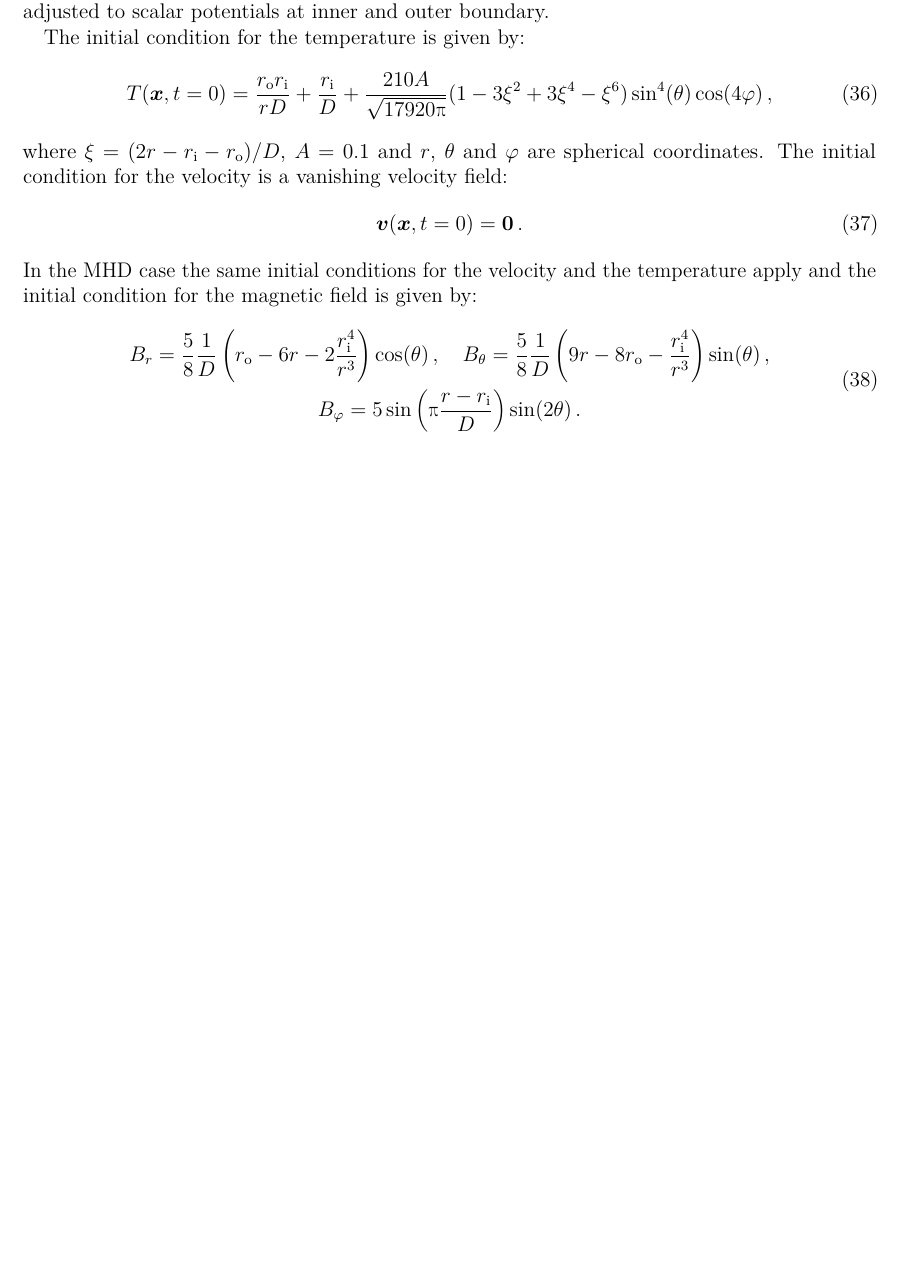
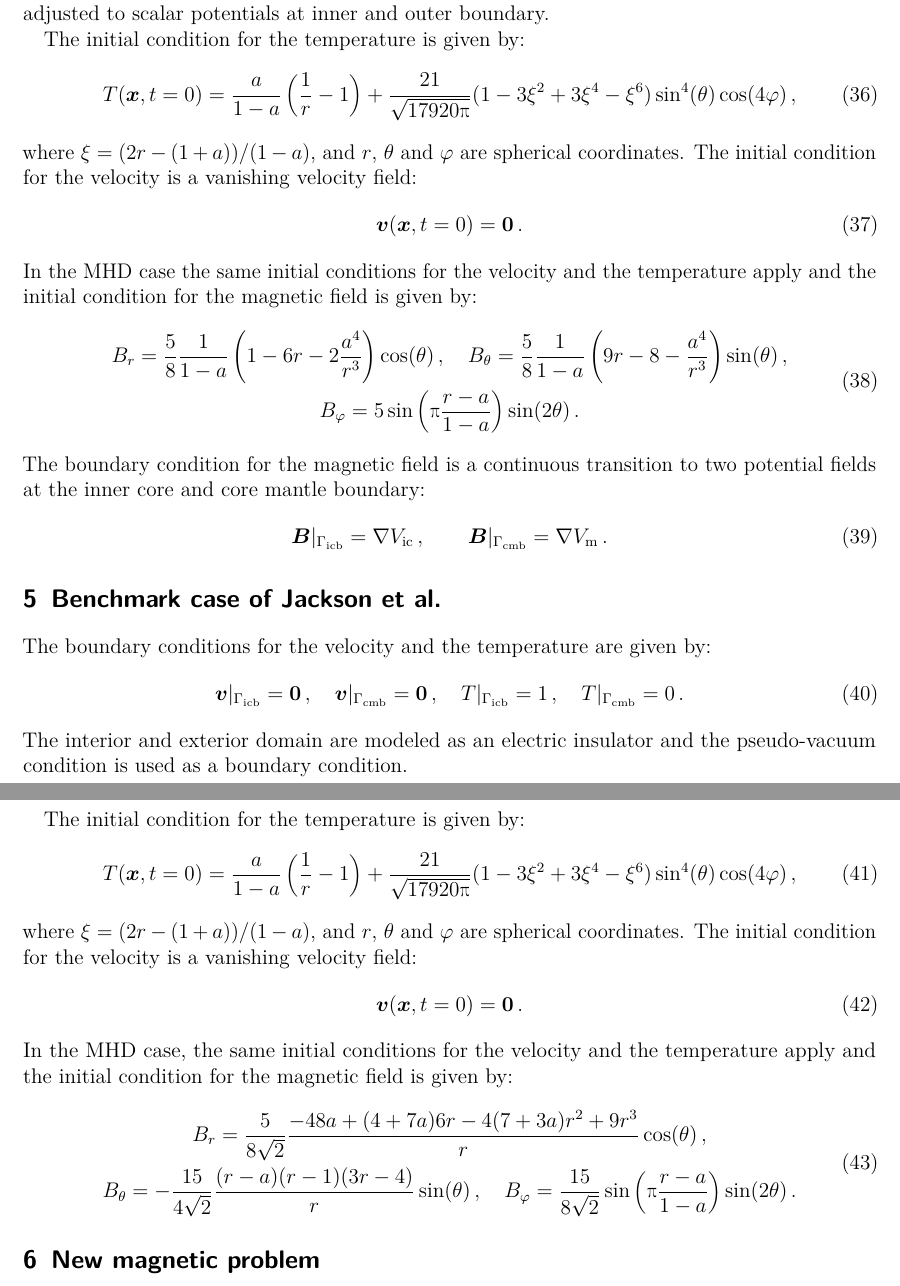
Before and after one commit to sebglane/BoussinesqFluidSolver, a LaTeX document (documentation/main.tex, which reads documentation/text.tex): part of page 11 of 13 before the commit and two parts of pages 11 and 12 of 14 after it, the two joined at a grey line, cut so that both start at the same text, the shorter picture padded with empty space. Compiled offline with pdfLaTeX.

Commit message:
added benchmark case of Jackson et al.

```diff
--- a/documentation/text.tex
+++ b/documentation/text.tex
@@ -371,17 +371,51 @@ The interior and exterior domain are modeled as an electric insulator and the ma
 
 The initial condition for the temperature is given by:
 \begin{equation}
-	T(\bm{x},t=\num{0})=\frac{r_\mathrm{o}r_\mathrm{i}}{rD}+\frac{r_\mathrm{i}}{D}+\frac{210A}{\sqrt{17920\gpi}}(1-3\xi^2+3\xi^4-\xi^6)\sin^4(\theta)\cos(4\varphi)\,,
+	T(\bm{x},t=\num{0})=\frac{a}{1-a}\left(\frac{1}{r}-1\right)+\frac{21}{\sqrt{17920\gpi}}(1-3\xi^2+3\xi^4-\xi^6)\sin^4(\theta)\cos(4\varphi)\,,
 \end{equation}
-where $\xi=(2r-r_\mathrm{i}-r_\mathrm{o})/D$, $A=\num{0.1}$ and $r$, $\theta$ and $\varphi$ are spherical coordinates. The initial condition for the velocity is a vanishing velocity field:
+where $\xi=(2r-(1+a))/(1-a)$, and $r$, $\theta$ and $\varphi$ are spherical coordinates. The initial condition for the velocity is a vanishing velocity field:
 \begin{equation}
 	\bm{v}(\bm{x},t=\num{0})=\bm{0}\,.
 \end{equation}
 In the MHD case the same initial conditions for the velocity and the temperature apply and the initial condition for the magnetic field is given by:
 \begin{equation}
 \begin{gathered}
-	B_r=\frac{5}{8}\frac{1}{D}\left(r_\mathrm{o}-6r-2\frac{r_\mathrm{i}^4}{r^3}\right)\cos(\theta)\,,\quad
-	B_\theta=\frac{5}{8}\frac{1}{D}\left(9r-8r_\mathrm{o}-\frac{r_\mathrm{i}^4}{r^3}\right)\sin(\theta)\,,\\
-	B_\varphi=5\sin\left(\gpi\frac{r-r_\mathrm{i}}{D}\right)\sin(2\theta)\,.
+	B_r=\frac{5}{8}\frac{1}{1-a}\left(1-6r-2\frac{a^4}{r^3}\right)\cos(\theta)\,,\quad
+	B_\theta=\frac{5}{8}\frac{1}{1-a}\left(9r-8-\frac{a^4}{r^3}\right)\sin(\theta)\,,\\
+	B_\varphi=5\sin\left(\gpi\frac{r-a}{1-a}\right)\sin(2\theta)\,.
 \end{gathered}
 \end{equation}
+The boundary condition for the magnetic field is a continuous transition to two potential fields at the inner core and core mantle boundary:
+\begin{equation}
+	\bm{B}|_{\Gamma_\mathrm{icb}}=\nabla V_\mathrm{ic}\,,\qquad
+	\bm{B}|_{\Gamma_\mathrm{cmb}}=\nabla V_\mathrm{m}\,.
+\end{equation}
+
+\section{Benchmark case of \citeauthor{Jackson2014}}
+The boundary conditions for the velocity and the temperature are given by:
+\begin{equation}
+	\bm{v}|_{\Gamma_\mathrm{icb}}=\bm{0}\,,\quad
+	\bm{v}|_{\Gamma_\mathrm{cmb}}=\bm{0}\,,\quad
+	T|_{\Gamma_\mathrm{icb}}=1\,,\quad
+	T|_{\Gamma_\mathrm{cmb}}=0\,.
+\end{equation}
+The interior and exterior domain are modeled as an electric insulator and the pseudo-vacuum condition is used as a boundary condition.
+
+The initial condition for the temperature is given by:
+\begin{equation}
+T(\bm{x},t=\num{0})=\frac{a}{1-a}\left(\frac{1}{r}-1\right)+\frac{21}{\sqrt{17920\gpi}}(1-3\xi^2+3\xi^4-\xi^6)\sin^4(\theta)\cos(4\varphi)\,,
+\end{equation}
+where $\xi=(2r-(1+a))/(1-a)$, and $r$, $\theta$ and $\varphi$ are spherical coordinates. The initial condition for the velocity is a vanishing velocity field:
+\begin{equation}
+\bm{v}(\bm{x},t=\num{0})=\bm{0}\,.
+\end{equation}
+In the MHD case, the same initial conditions for the velocity and the temperature apply and the initial condition for the magnetic field is given by:
+\begin{equation}
+\begin{gathered}
+	B_r=\frac{5}{8\sqrt{2}}\frac{-48a+(4+7a)6r-4(7+3a)r^2+9r^3}{r}\cos(\theta)\,,\\
+	B_\theta=-\frac{15}{4\sqrt{2}}\frac{(r-a)(r-1)(3r-4)}{r}\sin(\theta)\,,\quad
+	B_\varphi=\frac{15}{8\sqrt{2}}\sin\left(\gpi\frac{r-a}{1-a}\right)\sin(2\theta)\,.
+\end{gathered}
+\end{equation}
+
+\section{New magnetic problem}
```
Also changed, not shown: documentation/references.bib (+75 -61 lines), documentation/text.tex (10 more changed lines).
